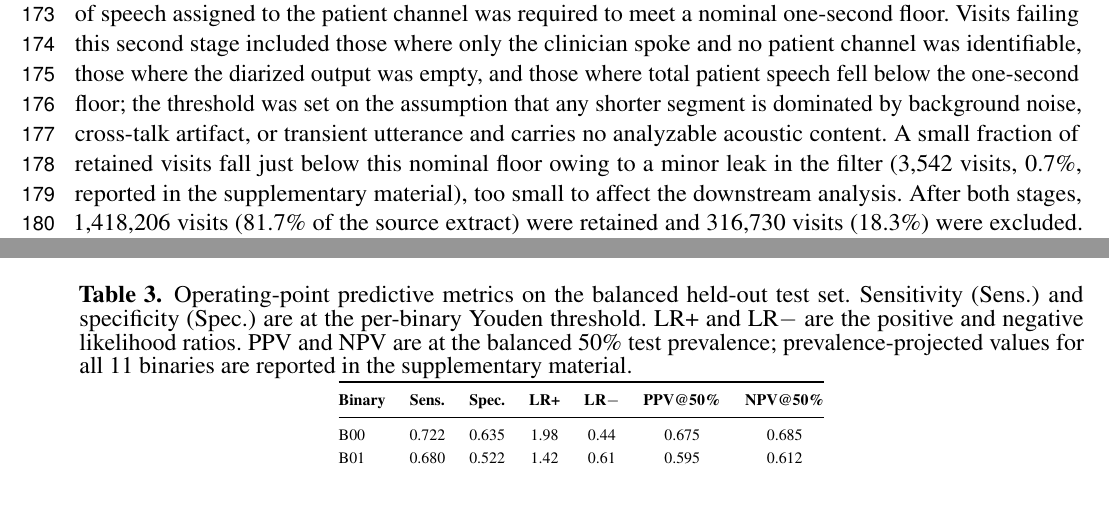
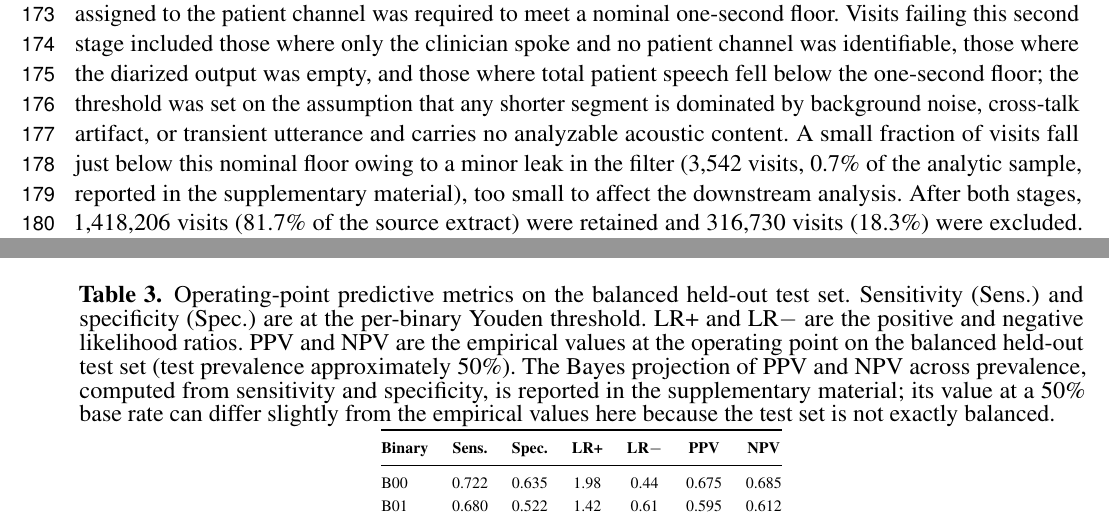
Before and after one commit to vjsravi/frontiers-2026-paper, a LaTeX document (frontiers.tex): two parts of pages 5 and 28 of 36, joined at a grey line, cut so that both start at the same text. Compiled offline with pdfLaTeX.

Commit message:
Second-review round 2: clarify 50% columns (MEDIUM) + denominator (LOW)
MEDIUM: Table 3 PPV/NPV are labeled as the empirical operating-point
values on the balanced test set (columns renamed PPV/NPV), and both
Table 3 and Table S3 captions now state that S3's 50% column is the Bayes
projection, which can differ slightly because the test set is not exactly
balanced. LOW: the audio-floor leak is now '0.7% of the analytic sample'
to remove denominator ambiguity.

Co-Authored-By: Claude Opus 4.8 (1M context) <noreply@anthropic.com>

```diff
--- a/frontiers.tex
+++ b/frontiers.tex
@@ -124,7 +124,7 @@ The end-to-end methods pipeline is shown in Figure~\ref{frontiers-pipeline}. Thi
 The dataset comprises ambient-scribed audio of routine adult primary care visits, that is, in-room recordings of natural conversations between patients and clinicians captured by an ambient clinical-documentation system, with no headworn microphone, no scripted protocol, and no prompted speech task. The recordings come from a US primary care clinic network operating across multiple sites. Audio was collected during the ordinary course of clinical care, and the resulting acoustic data reflect the variability any deployed triage system would encounter at the point of care: background noise, overlapping speech, interruptions, accents, conversational disfluencies, and the full range of patient affect and presentation severity seen in primary care. Secondary research use of the recordings was disclosed to patients through the originating network's Notice of Privacy Practices, under which patients could opt out of research participation; patients who opted out were excluded, and identifying information was removed from the visit metadata before the data were made available for analysis. This work is a secondary analysis of those recordings, conducted under the data-use terms of the originating network and under an IRB exempt determination with an approved waiver of HIPAA authorization (see Ethics Statement). The source extract for this work covers 1{,}734{,}936 visits from 1{,}008{,}836 unique adult patients, with recording dates spanning 2024-01-01 to 2026-02-18, a window of 779 days. Each visit corresponds to a single audio file of the full patient-clinician encounter, and the analyses in this paper use only the patient-speech portion of each recording, isolated through the diarization pipeline described in Section~\ref{sec:methods-diarization}.
 
 \label{sec:dataset-funnel}
-Patients under 18 years of age at the time of the encounter were excluded prior to source-extract construction; the visit and patient counts reported above are after this pediatric exclusion. A two-stage audio-quality filter was then applied to the source extract. The first stage operated on the raw recording before diarization. A visit was retained if its audio duration fell between 40 seconds and one hour, and was excluded otherwise. Recordings shorter than 40 seconds were treated as misfires, dropped sessions, or test files, and recordings longer than one hour were treated as cases where the recording device was left running past the end of the visit, captured an unrelated procedure, or reflected a system error. Recordings that could not be diarized at all (for example, due to file corruption, unsupported format, or pipeline failure) were excluded at this stage as well, and were not carried forward to feature extraction. The second stage operated on the diarized output. After the diarizer produced speaker-segmented audio, the total duration of speech assigned to the patient channel was required to meet a nominal one-second floor. Visits failing this second stage included those where only the clinician spoke and no patient channel was identifiable, those where the diarized output was empty, and those where total patient speech fell below the one-second floor; the threshold was set on the assumption that any shorter segment is dominated by background noise, cross-talk artifact, or transient utterance and carries no analyzable acoustic content. A small fraction of retained visits fall just below this nominal floor owing to a minor leak in the filter (3{,}542 visits, 0.7\%, reported in the supplementary material), too small to affect the downstream analysis. After both stages, 1{,}418{,}206 visits (81.7\% of the source extract) were retained and 316{,}730 visits (18.3\%) were excluded. Per-stage and per-reason counts within the excluded group were not retained during processing and are not reported here; we acknowledge this as a limitation, since we cannot stratify the exclusion to test for selective loss by site, demographic, or condition. No other audio-quality filters were applied: sample rate, codec, signal-to-noise ratio, and silence ratio were not used as exclusion criteria, and visits surviving both stages entered the downstream analysis at their native recording quality.
+Patients under 18 years of age at the time of the encounter were excluded prior to source-extract construction; the visit and patient counts reported above are after this pediatric exclusion. A two-stage audio-quality filter was then applied to the source extract. The first stage operated on the raw recording before diarization. A visit was retained if its audio duration fell between 40 seconds and one hour, and was excluded otherwise. Recordings shorter than 40 seconds were treated as misfires, dropped sessions, or test files, and recordings longer than one hour were treated as cases where the recording device was left running past the end of the visit, captured an unrelated procedure, or reflected a system error. Recordings that could not be diarized at all (for example, due to file corruption, unsupported format, or pipeline failure) were excluded at this stage as well, and were not carried forward to feature extraction. The second stage operated on the diarized output. After the diarizer produced speaker-segmented audio, the total duration of speech assigned to the patient channel was required to meet a nominal one-second floor. Visits failing this second stage included those where only the clinician spoke and no patient channel was identifiable, those where the diarized output was empty, and those where total patient speech fell below the one-second floor; the threshold was set on the assumption that any shorter segment is dominated by background noise, cross-talk artifact, or transient utterance and carries no analyzable acoustic content. A small fraction of visits fall just below this nominal floor owing to a minor leak in the filter (3{,}542 visits, 0.7\% of the analytic sample, reported in the supplementary material), too small to affect the downstream analysis. After both stages, 1{,}418{,}206 visits (81.7\% of the source extract) were retained and 316{,}730 visits (18.3\%) were excluded. Per-stage and per-reason counts within the excluded group were not retained during processing and are not reported here; we acknowledge this as a limitation, since we cannot stratify the exclusion to test for selective loss by site, demographic, or condition. No other audio-quality filters were applied: sample rate, codec, signal-to-noise ratio, and silence ratio were not used as exclusion criteria, and visits surviving both stages entered the downstream analysis at their native recording quality.
 
 After the audio-quality filter, the analyzable set consists of 1{,}418{,}206 visits from 843{,}069 unique patients. Each visit in this set is represented as a single row carrying the visit-level metadata used throughout this work. This metadata comprises the primary ICD-10 diagnosis code assigned by the treating clinician for the encounter, the full array of ICD-10 codes recorded during the encounter, patient age, patient sex, the patient's city and state of residence, the date and time of service, and a reference to the patient-speech audio extracted from the recording. Patient identifiers were retained in pseudonymized form so that visits could be grouped by patient for longitudinal and patient-level analyses, but no name, address, contact information, or other direct identifier was carried through to the analytic table. The work reported in this paper does not use the full 1{,}418{,}206-visit set. Downstream analyses operate on a subset of 514{,}377 visits from 379{,}225 unique patients, defined by the inclusion and exclusion rules of the classification tasks described in Section~\ref{sec:cohort-design}. All distributions reported in the following subsections (demographic, geographic, clinical, and audio duration) describe this 514{,}377-visit subset, referred to throughout as the analytic sample. The full visit, patient, and class composition of each individual classification task is reported in Section~\ref{sec:cohort-data-distribution}.
 
@@ -548,14 +548,14 @@ B10 & 0.703 [0.692, 0.714] & 0.679 & 0.643 & 0.647 & 0.652 & 0.021 & 0.021 & 0.2
 
 \begin{table*}[t]
 \centering
-\caption{Operating-point predictive metrics on the balanced held-out test set. Sensitivity (Sens.) and specificity (Spec.) are at the per-binary Youden threshold. LR+ and LR$-$ are the positive and negative likelihood ratios. PPV and NPV are at the balanced 50\% test prevalence; prevalence-projected values for all 11 binaries are reported in the supplementary material.}
+\caption{Operating-point predictive metrics on the balanced held-out test set. Sensitivity (Sens.) and specificity (Spec.) are at the per-binary Youden threshold. LR+ and LR$-$ are the positive and negative likelihood ratios. PPV and NPV are the empirical values at the operating point on the balanced held-out test set (test prevalence approximately 50\%). The Bayes projection of PPV and NPV across prevalence, computed from sensitivity and specificity, is reported in the supplementary material; its value at a 50\% base rate can differ slightly from the empirical values here because the test set is not exactly balanced.}
 \label{tab:threshold_metrics}
 \footnotesize
 \setlength{\tabcolsep}{6pt}
 \renewcommand{\arraystretch}{1.15}
 \begin{tabular}{@{}l c c c c c c@{}}
 \toprule
-\textbf{Binary} & \textbf{Sens.} & \textbf{Spec.} & \textbf{LR+} & \textbf{LR$-$} & \textbf{PPV@50\%} & \textbf{NPV@50\%} \\
+\textbf{Binary} & \textbf{Sens.} & \textbf{Spec.} & \textbf{LR+} & \textbf{LR$-$} & \textbf{PPV} & \textbf{NPV} \\
 \midrule
 B00 & 0.722 & 0.635 & 1.98 & 0.44 & 0.675 & 0.685 \\
 B01 & 0.680 & 0.522 & 1.42 & 0.61 & 0.595 & 0.612 \\
```
Also changed, not shown: frontiers_SupplementaryMaterial.tex (+4 -2 lines).
